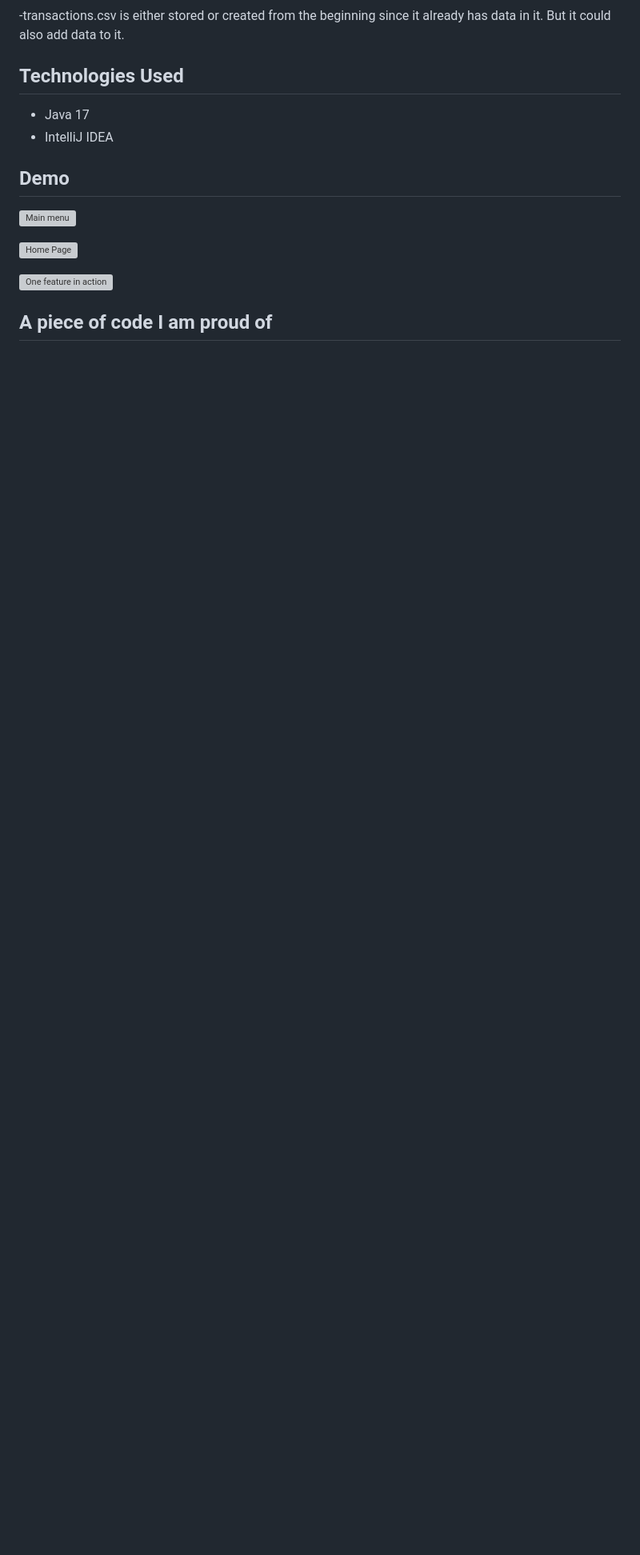
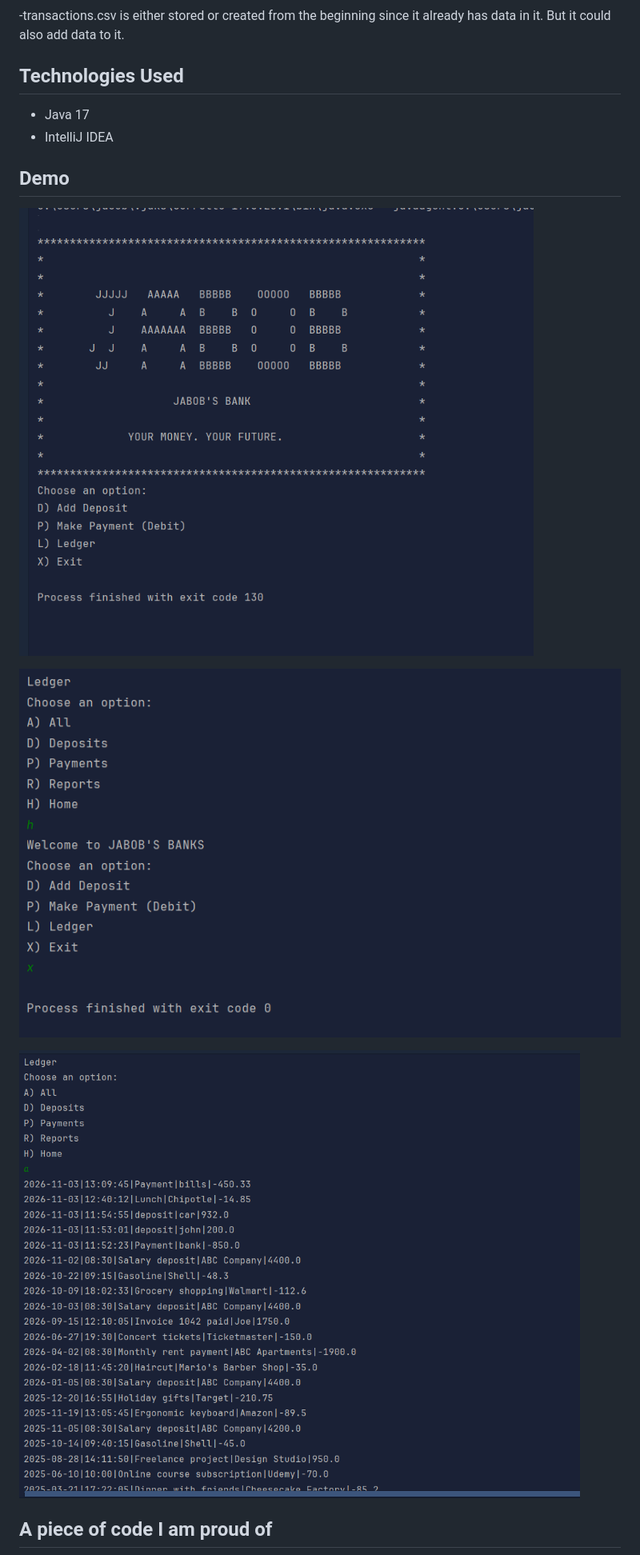
Before and after one commit to JaBobbert/account-ledger, a Markdown page: README.md, the part around one of its changes. Shown at 80% size. Rendered like a GitHub page; pictures changed too: images/image-home.png.png (added), images/image-search.png.png (added), images/img.png (added); blank space fills up the shorter version; grey boxes are pictures that could not be loaded.

Commit message:
Style -Added images and adjusted the readme file

```diff
--- a/README.md
+++ b/README.md
@@ -88,11 +88,11 @@ But it could also add data to it.
      Optional GIF: LICEcap (free, Windows and Mac, <https://www.cockos.com/licecap/>) records a region of the
      screen straight to a .gif. Keep it under 10 seconds and under 10 MB, save it into `images`. -->
 
-![Main menu](![image-menu.png.png](../../../../Pictures/Screenshots/image-menu.png.png))
+![img.png](images/img.png)
 
-![Home Page](![image-home.png.png](../../../../Pictures/Screenshots/image-home.png.png))
+![image-home.png.png](images/image-home.png.png)
 
-![One feature in action](![image-search.png.png](../../../../Pictures/Screenshots/image-search.png.png))
+![image-search.png.png](images/image-search.png.png)
 
 ## A piece of code I am proud of
 
```
Also changed, not shown: other parts of README.md (+4 -6 lines), images/img_1.png (added).
